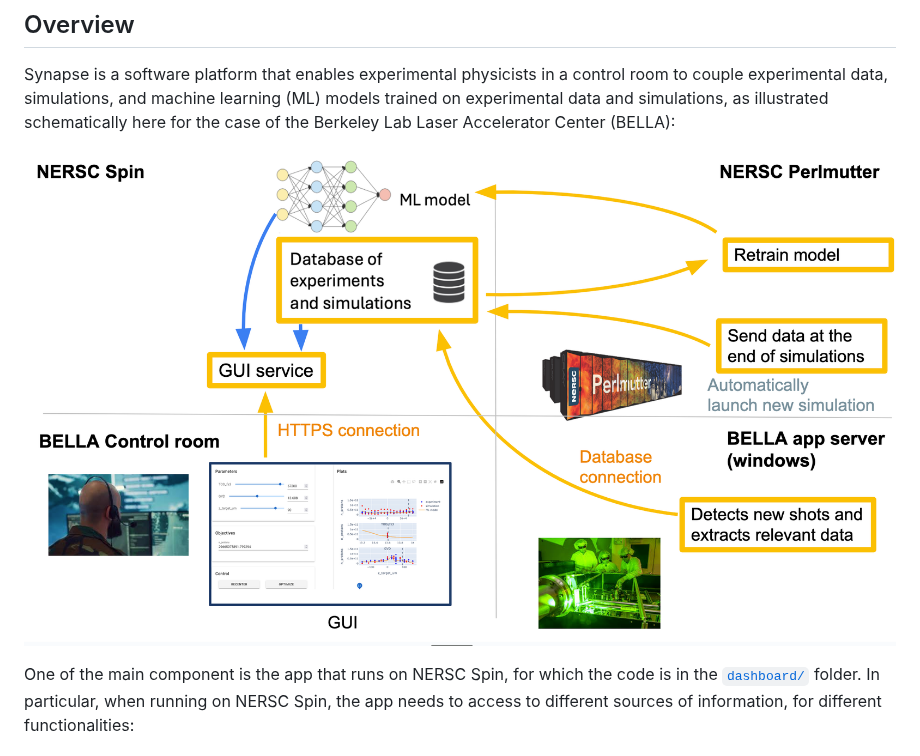
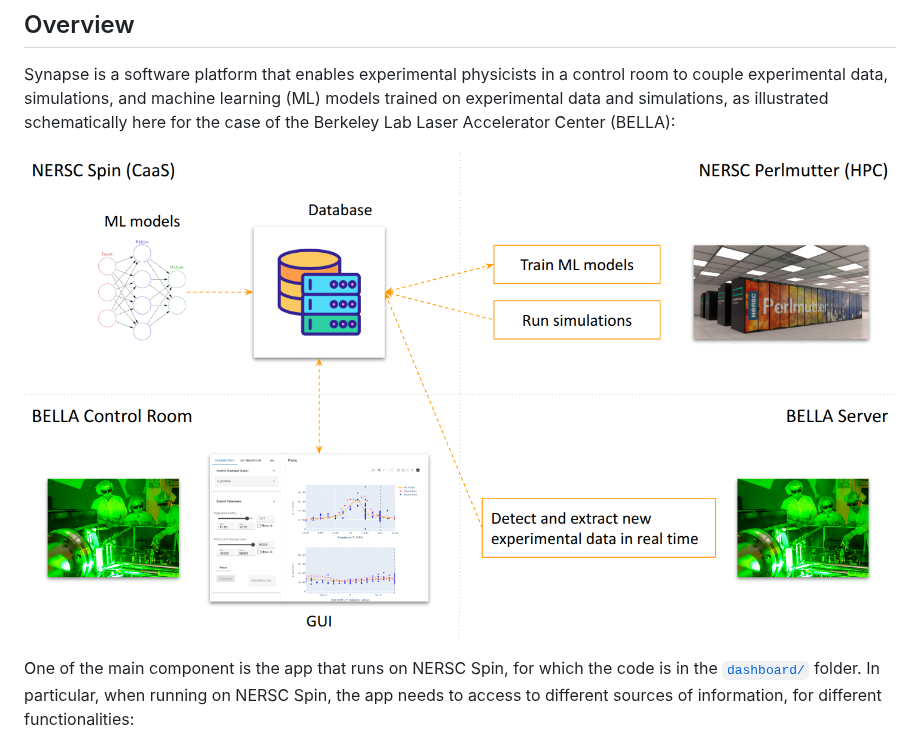
Before and after one commit to BLAST-AI-ML/synapse, a Markdown page: README.md, the part around the change. GitHub-like rendering; pictures changed too: overview_image.png (deleted), synapse_overview.png (added).

Commit message:
Update overview figure

```diff
--- a/README.md
+++ b/README.md
@@ -4,7 +4,7 @@
 
 Synapse is a software platform that enables experimental physicists in a control room to couple experimental data, simulations, and machine learning (ML) models trained on experimental data and simulations, as illustrated schematically here for the case of the Berkeley Lab Laser Accelerator Center (BELLA):
 
-![IFE Superfacility Overview](overview_image.png)
+![Synapse overview](synapse_overview.png)
 
 One of the main component is the app that runs on NERSC Spin, for which the code is in the [`dashboard/`](dashboard/) folder. In particular, when running on NERSC Spin, the app needs to access to different sources of information, for different functionalities:
 
```
